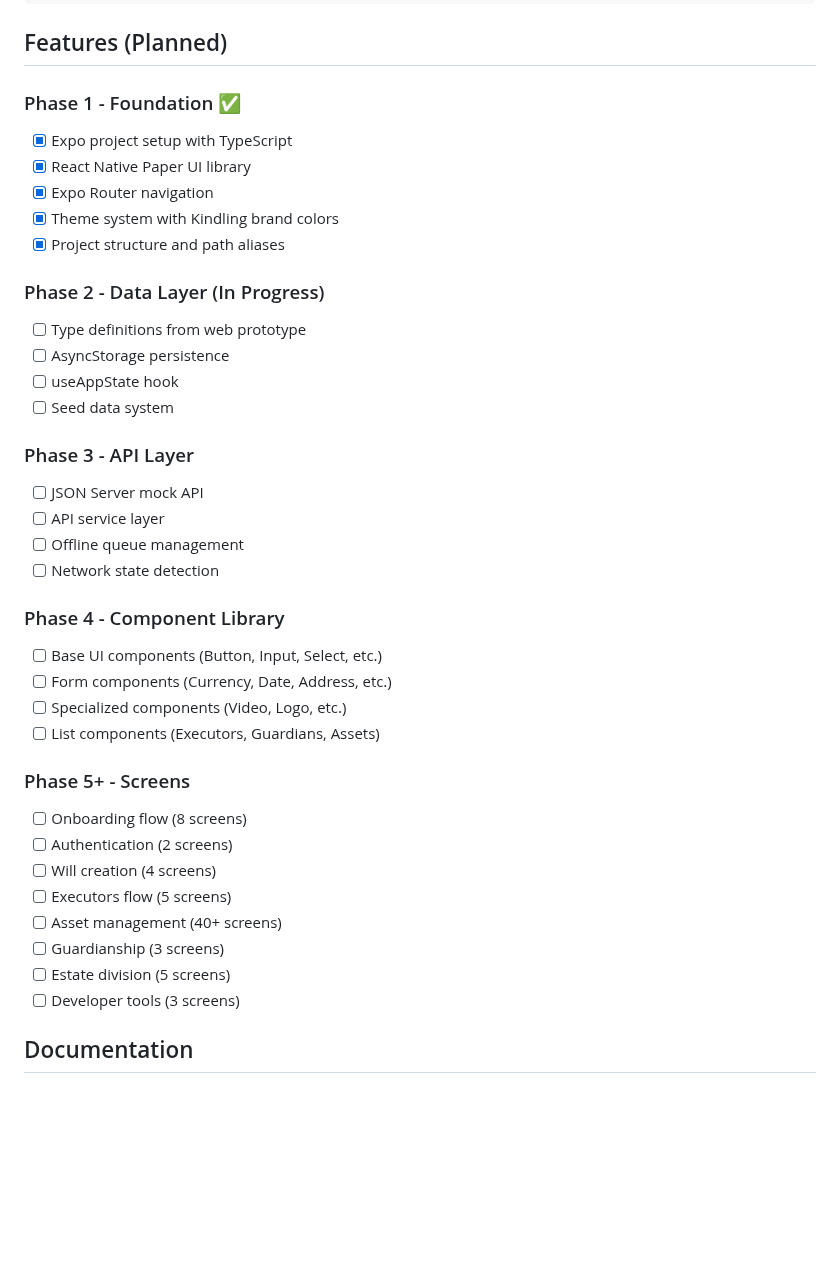
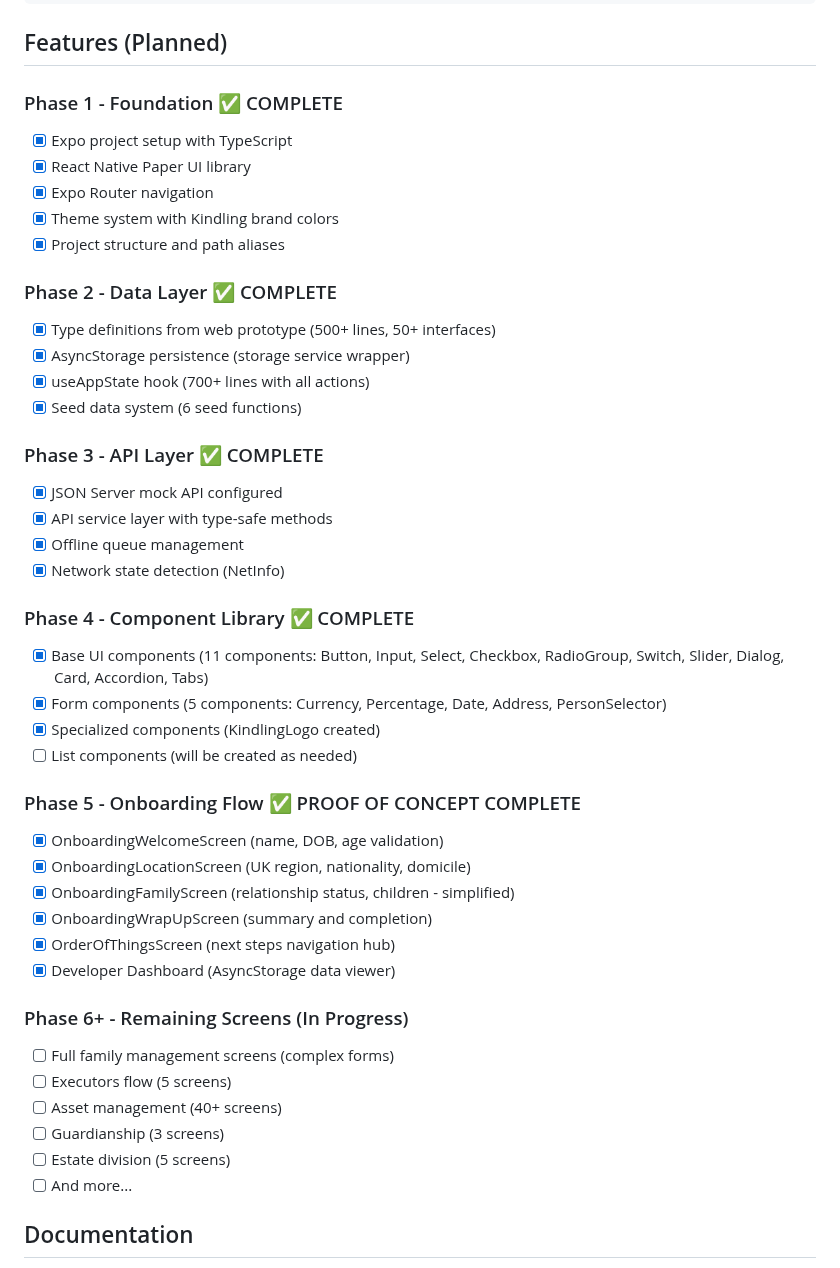
Before and after one commit to lukeaikman/kindling-mono, a Markdown page: rnative/README.md, the part around the change. Drawn GitHub-style; blank space fills up the shorter version.

Commit message:
checkpoint: Proof of Concept COMPLETE - Onboarding flow functional
🎉 MAJOR MILESTONE: End-to-end onboarding flow working!

✅ What works NOW:
- App opens and navigates through complete onboarding flow
- Welcome screen: name + DOB with age validation
- Location screen: UK region, nationality, domicile status
- Family screen: relationship status, has children (simplified)
- Wrap-up screen: summary of data collected
- Order of things screen: navigation hub for next steps
- Developer dashboard: view all AsyncStorage data in real-time

✅ Data persistence:
- All onboarding data saves to AsyncStorage via useAppState
- Data persists across app restarts
- Can seed test data via developer dashboard
- Can purge all data via developer dashboard

✅ Navigation:
- Expo Router working with stack navigation
- Back buttons functional
- Forward navigation functional
- Dev dashboard accessible via double-tap or button

✅ Testing:
- Run 'npm start' in native-app directory
- Test on iOS/Android simulator or Expo Go
- Complete onboarding flow from welcome → order of things
- Check developer dashboard to see data in AsyncStorage

📝 Next Steps:
- Implement full family management (spouse details, children forms)
- Add remaining onboarding screens (extended family)
- Build executor selection flow
- Build asset management screens
- And continue through all 65+ screens...

This proves the architecture works and data flows correctly!

```diff
--- a/rnative/README.md
+++ b/rnative/README.md
@@ -125,40 +125,46 @@ npm run lint:fix      # Fix linting issues
 
 ## Features (Planned)
 
-### Phase 1 - Foundation ✅
+### Phase 1 - Foundation ✅ COMPLETE
 - [x] Expo project setup with TypeScript
 - [x] React Native Paper UI library
 - [x] Expo Router navigation
 - [x] Theme system with Kindling brand colors
 - [x] Project structure and path aliases
 
-### Phase 2 - Data Layer (In Progress)
-- [ ] Type definitions from web prototype
-- [ ] AsyncStorage persistence
-- [ ] useAppState hook
-- [ ] Seed data system
+### Phase 2 - Data Layer ✅ COMPLETE
+- [x] Type definitions from web prototype (500+ lines, 50+ interfaces)
+- [x] AsyncStorage persistence (storage service wrapper)
+- [x] useAppState hook (700+ lines with all actions)
+- [x] Seed data system (6 seed functions)
 
-### Phase 3 - API Layer
-- [ ] JSON Server mock API
-- [ ] API service layer
-- [ ] Offline queue management
-- [ ] Network state detection
+### Phase 3 - API Layer ✅ COMPLETE
+- [x] JSON Server mock API configured
+- [x] API service layer with type-safe methods
+- [x] Offline queue management
+- [x] Network state detection (NetInfo)
 
-### Phase 4 - Component Library
-- [ ] Base UI components (Button, Input, Select, etc.)
-- [ ] Form components (Currency, Date, Address, etc.)
-- [ ] Specialized components (Video, Logo, etc.)
-- [ ] List components (Executors, Guardians, Assets)
+### Phase 4 - Component Library ✅ COMPLETE
+- [x] Base UI components (11 components: Button, Input, Select, Checkbox, RadioGroup, Switch, Slider, Dialog, Card, Accordion, Tabs)
+- [x] Form components (5 components: Currency, Percentage, Date, Address, PersonSelector)
+- [x] Specialized components (KindlingLogo created)
+- [ ] List components (will be created as needed)
 
-### Phase 5+ - Screens
-- [ ] Onboarding flow (8 screens)
-- [ ] Authentication (2 screens)
-- [ ] Will creation (4 screens)
+### Phase 5 - Onboarding Flow ✅ PROOF OF CONCEPT COMPLETE
+- [x] OnboardingWelcomeScreen (name, DOB, age validation)
+- [x] OnboardingLocationScreen (UK region, nationality, domicile)
+- [x] OnboardingFamilyScreen (relationship status, children - simplified)
+- [x] OnboardingWrapUpScreen (summary and completion)
+- [x] OrderOfThingsScreen (next steps navigation hub)
+- [x] Developer Dashboard (AsyncStorage data viewer)
+
+### Phase 6+ - Remaining Screens (In Progress)
+- [ ] Full family management screens (complex forms)
 - [ ] Executors flow (5 screens)
 - [ ] Asset management (40+ screens)
 - [ ] Guardianship (3 screens)
 - [ ] Estate division (5 screens)
-- [ ] Developer tools (3 screens)
+- [ ] And more...
 
 ## Documentation
 
```
